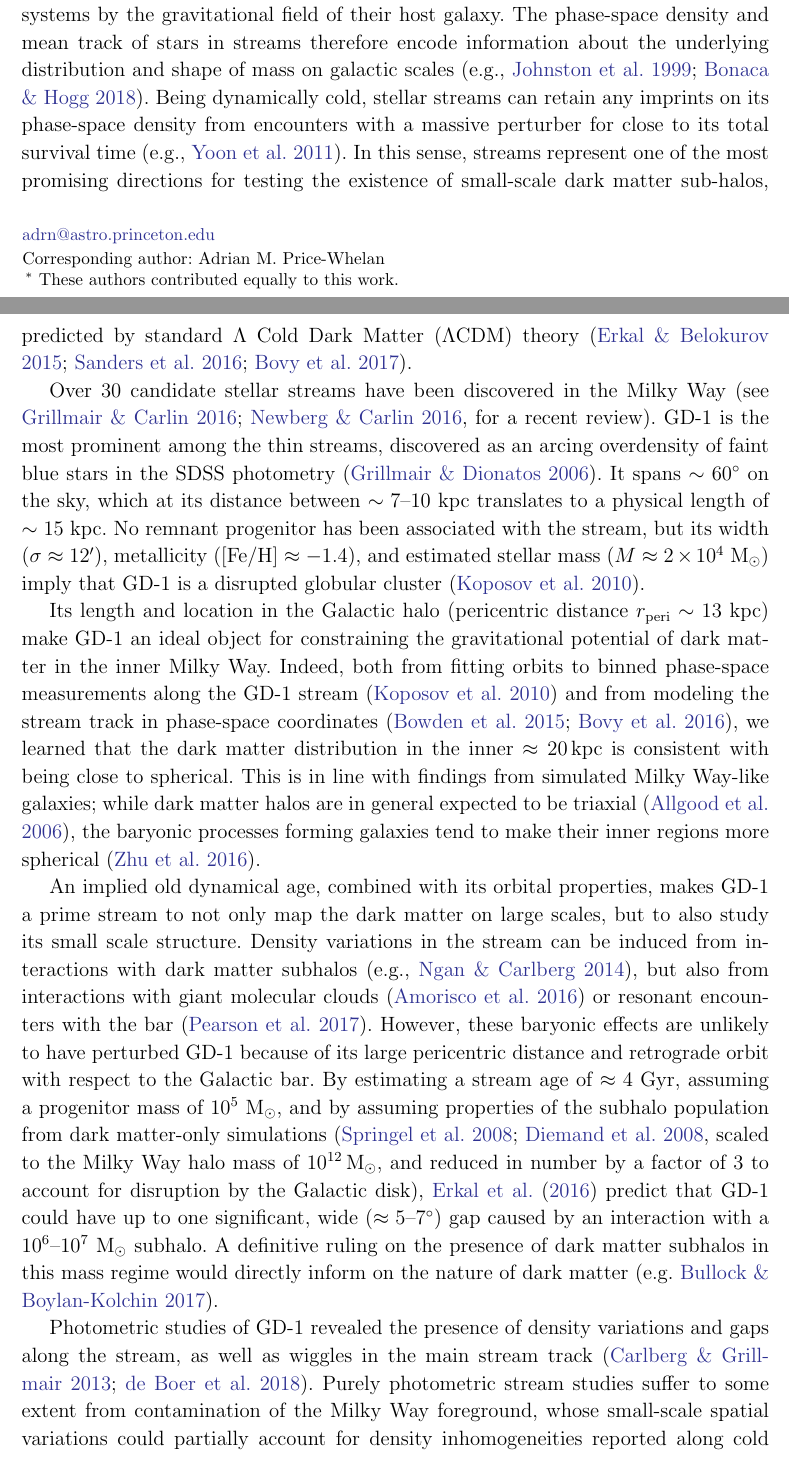
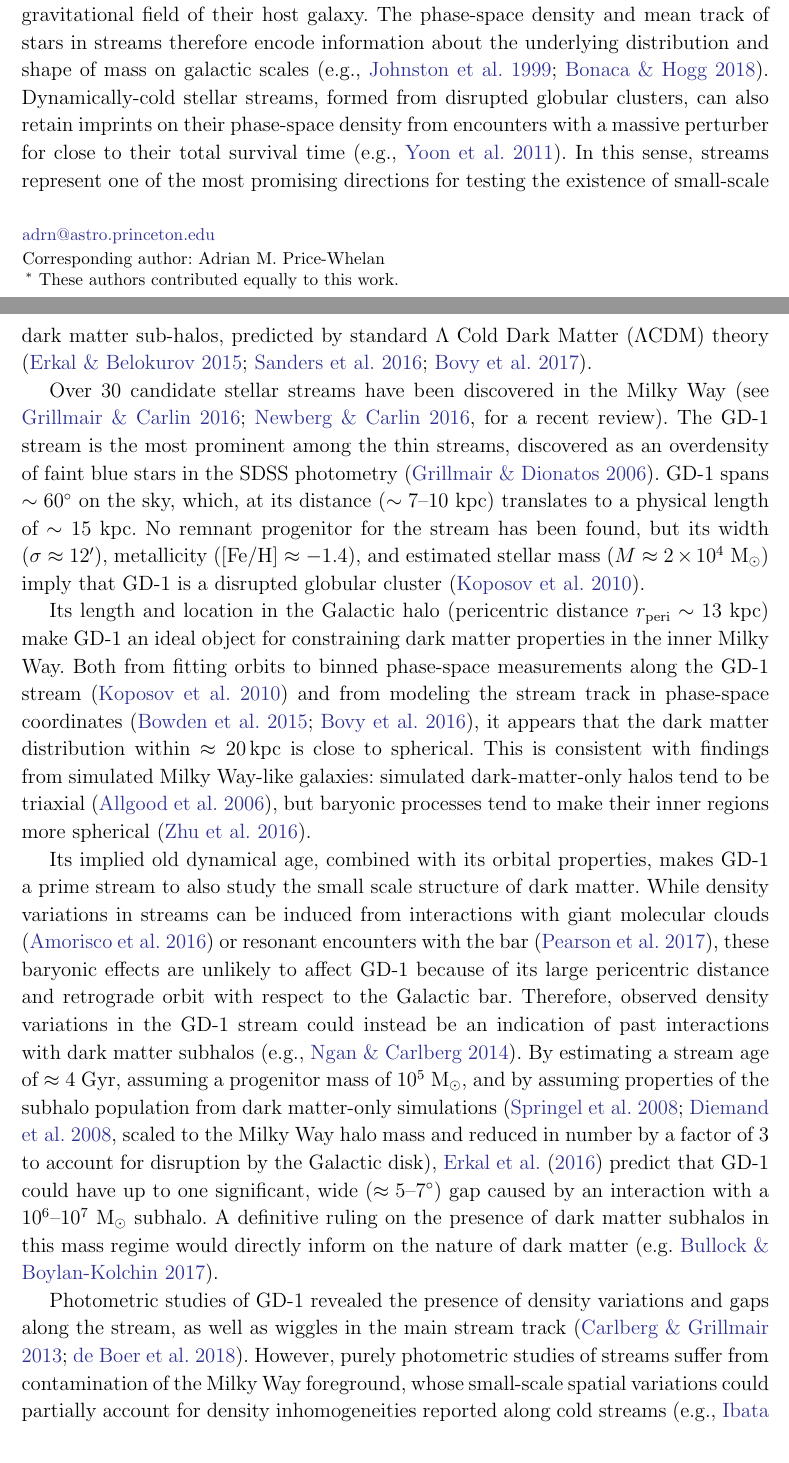
Before and after one commit to adrn/GD1-DR2, a LaTeX paper (paper/gd1.tex): two parts of pages 1 and 2 of 12, joined at a grey line, cut so that both start at the same text. Compiled offline with pdfLaTeX.

Commit message:
Trim intro

```diff
--- a/paper/gd1.tex
+++ b/paper/gd1.tex
@@ -104,8 +104,8 @@ These features might be an indication of complex internal kinematics within a pr
 \section{Introduction}
 \label{sec:intro}
 
-Dynamically cold stellar streams are formed during the tidal disruption of stellar
-systems by the gravitational field of their host galaxy.
+Stellar streams are formed during the tidal disruption of stellar systems by the
+gravitational field of their host galaxy.
 The phase-space density and mean track of stars in streams therefore encode
 information about the underlying distribution and shape of mass on galactic
 scales (e.g., \citealt{Johnston:1999, Bonaca:2018}).
@@ -117,7 +117,9 @@ scales (e.g., \citealt{Johnston:1999, Bonaca:2018}).
 % thin streams can remain coherent for tens of orbital periods, depending in
 % detail on the symmetries of the underlying galactic mass distribution (e.g.,
 % \citealt{Erkal:2016a}).
-Being dynamically cold, stellar streams can retain any imprints on its phase-space density from encounters with a massive perturber for close to its total survival time \citep[e.g.,][]{Yoon:2011}.
+Dynamically-cold stellar streams, formed from disrupted globular clusters, can
+also retain imprints on their phase-space density from encounters with a massive
+perturber for close to their total survival time \citep[e.g.,][]{Yoon:2011}.
 % Encounters between massive perturbers and stream stars imprint variations in the
 % phase-space density that can persist and remain visible for close to their total
 % survival time (e.g., \citealt{Yoon:2011}).
@@ -138,33 +140,51 @@ Over 30 candidate stellar streams have been discovered in the Milky Way \citep[s
 % of the thin, likely globular-cluster-origin streams, only two have clear
 % progenitors (NGC 5466 and Palomar 5).
 % Most streams were first detected as a linear overdensity in stellar counts filtered to preferentially select faint blue stars, most likely members of a former Galactic satellite.
-GD-1 is the most prominent among the thin streams, discovered as an arcing overdensity of faint blue stars in the SDSS photometry \citep{Grillmair:2006}.
-It spans $\sim 60^\circ$ on the sky, which at its distance between $\sim 7$--$10~\textrm{kpc}$ translates to a physical length of $\sim 15~\kpc$.
-No remnant progenitor has been associated with the stream, but its
-width ($\sigma \approx 12'$), metallicity ($\feh \approx -1.4$), and estimated
-stellar mass ($M \approx 2 \times 10^4~\msun$)
-imply that GD-1 is a disrupted globular cluster \citep{Koposov:2010}.
+The GD-1 stream is the most prominent among the thin streams, discovered as an
+overdensity of faint blue stars in the SDSS photometry \citep{Grillmair:2006}.
+GD-1 spans $\sim 60^\circ$ on the sky, which, at its distance ($\sim
+7$--$10~\textrm{kpc}$) translates to a physical length of $\sim 15~\kpc$.
+No remnant progenitor for the stream has been found, but its width ($\sigma
+\approx 12'$), metallicity ($\feh \approx -1.4$), and estimated stellar mass ($M
+\approx 2 \times 10^4~\msun$) imply that GD-1 is a disrupted globular cluster
+\citep{Koposov:2010}.
 
-Its length and location in the
-Galactic halo (pericentric distance $r_\textrm{peri} \sim 13~\kpc$) make GD-1 an
-ideal object for constraining the gravitational potential of dark matter in the
-inner Milky Way.
-Indeed, both from fitting orbits to binned phase-space measurements along the
-GD-1 stream (\citealt{Koposov:2010}) and from modeling the stream track in
-phase-space coordinates \citep{Bowden:2015, Bovy:2016}, we learned that the
-dark matter distribution in the inner $\approx20\,\rm kpc$ is consistent with being close to
-spherical.
-This is in line with findings from simulated Milky Way-like galaxies; while dark matter halos are in general expected to be triaxial \citep{Allgood:2006}, the baryonic processes forming galaxies tend to make their inner regions more spherical \citep{Zhu:2016}.
+Its length and location in the Galactic halo (pericentric distance
+$r_\textrm{peri} \sim 13~\kpc$) make GD-1 an ideal object for constraining dark
+matter properties in the inner Milky Way.
+Both from fitting orbits to binned phase-space measurements along the GD-1
+stream (\citealt{Koposov:2010}) and from modeling the stream track in
+phase-space coordinates \citep{Bowden:2015, Bovy:2016}, it appears that the dark
+matter distribution within $\approx20\,\rm kpc$ is close to spherical.
+This is consistent with findings from simulated Milky Way-like galaxies:
+simulated dark-matter-only halos tend to be triaxial \citep{Allgood:2006}, but
+baryonic processes tend to make their inner regions more spherical
+\citep{Zhu:2016}.
 
-An implied old dynamical age, combined with its orbital properties, makes GD-1 a prime stream to not only map the dark matter on large scales, but to also study its small scale structure.
-Density variations in the stream can be induced from interactions with dark matter subhalos \citep[e.g.,][]{Ngan:2014}, but also from interactions with giant molecular clouds \citep{Amorisco:2016} or resonant encounters with the bar \citep{Pearson:2017}.
-However, these baryonic effects are unlikely to have perturbed GD-1 because of its large pericentric distance and retrograde orbit with respect to
-the Galactic bar.
+Its implied old dynamical age, combined with its orbital properties, makes GD-1
+a prime stream to also study the small scale structure of dark matter.
+While density variations in streams can be induced from interactions with giant
+molecular clouds \citep{Amorisco:2016} or resonant encounters with the bar
+\citep{Pearson:2017}, these baryonic effects are unlikely to affect GD-1 because
+of its large pericentric distance and retrograde orbit with respect to the
+Galactic bar.
+Therefore, observed density variations in the GD-1 stream could instead be an
+indication of past interactions with dark matter subhalos
+\citep[e.g.,][]{Ngan:2014}.
 By estimating a stream age of $\approx 4~\textrm{Gyr}$, assuming a progenitor
-mass of $10^5~\msun$, and by assuming properties of the subhalo population from dark matter-only simulations \citep[scaled to the Milky Way halo mass of $10^{12}\,\msun$, and reduced in number by a factor of 3 to account for disruption by the Galactic disk]{Springel:2008, Diemand:2008}, \citet{Erkal:2016} predict that GD-1 could have up to one significant, wide
-($\approx 5$--$7^\circ$) gap caused by an interaction with a
-$10^6$--$10^7~\msun$ subhalo.
-A definitive ruling on the presence of dark matter subhalos in this mass regime would directly inform on the nature of dark matter \citep[e.g.][]{Bullock:2017}.
+mass of $10^5~\msun$, and by assuming properties of the subhalo population from
+dark matter-only simulations \citep[scaled to the Milky Way halo mass and
+reduced in number by a factor of 3 to account for disruption by the Galactic
+disk]{Springel:2008, Diemand:2008}, \citet{Erkal:2016} predict that GD-1 could
+have up to one significant, wide ($\approx 5$--$7^\circ$) gap caused by an
+interaction with a $10^6$--$10^7~\msun$ subhalo.
+A definitive ruling on the presence of dark matter subhalos in this mass regime
+would directly inform on the nature of dark matter \citep[e.g.][]{Bullock:2017}.
 
-Photometric studies of GD-1 revealed the presence of density variations and gaps along the stream, as well as wiggles in the main stream track \citep[][]{Carlberg:2013, DeBoer:2018}.
-Purely photometric stream studies suffer to some extent from contamination of the Milky Way foreground, whose small-scale spatial variations could partially account for density inhomogeneities reported along cold streams \citep[e.g.,][]{Ibata:2016}.
+Photometric studies of GD-1 revealed the presence of density variations and gaps
+along the stream, as well as wiggles in the main stream track
+\citep[][]{Carlberg:2013, DeBoer:2018}.
+However, purely photometric studies of streams suffer from contamination of the
+Milky Way foreground, whose small-scale spatial variations could partially
+account for density inhomogeneities reported along cold streams
+\citep[e.g.,][]{Ibata:2016}.
```
Also changed, not shown: paper/gd1.tex (11 more changed lines).
